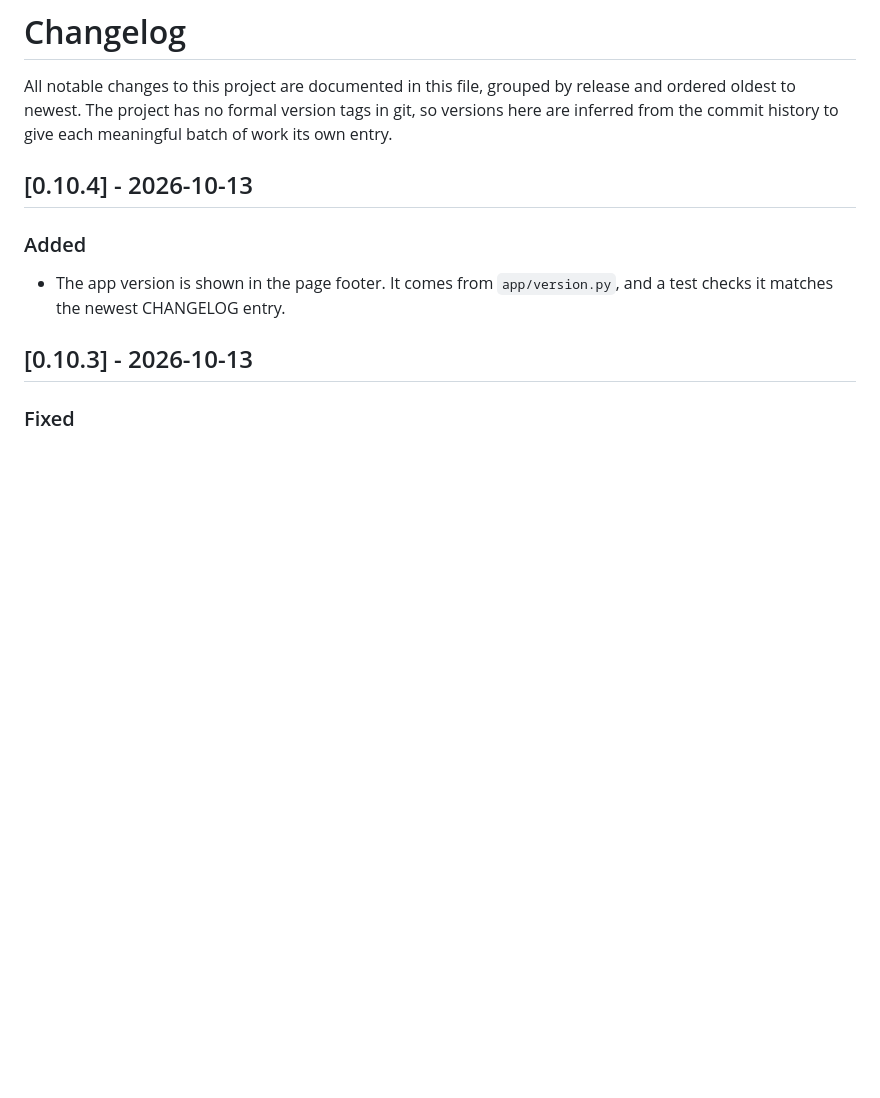
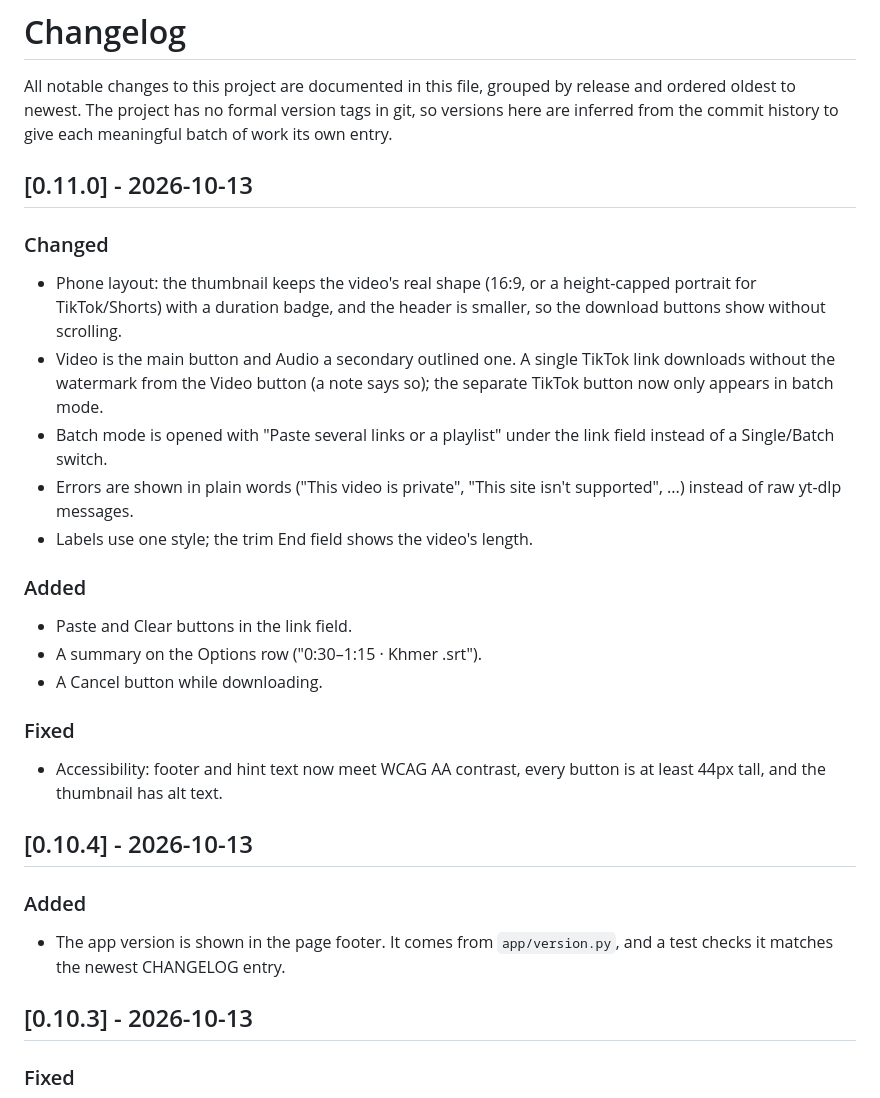
Before and after one commit to chhunlay/video-downloader, a Markdown page: CHANGELOG.md, the part around the change. Rendered like a GitHub page; blank space fills up the shorter version.

Commit message:
docs: add 0.11.0 changelog entry

```diff
--- a/CHANGELOG.md
+++ b/CHANGELOG.md
@@ -4,6 +4,29 @@ All notable changes to this project are documented in this file, grouped by
 release and ordered oldest to newest. The project has no formal version tags
 in git, so versions here are inferred from the commit history to give each
 meaningful batch of work its own entry.
+
+## [0.11.0] - 2026-10-13
+### Changed
+- Phone layout: the thumbnail keeps the video's real shape (16:9, or a
+  height-capped portrait for TikTok/Shorts) with a duration badge, and
+  the header is smaller, so the download buttons show without scrolling.
+- Video is the main button and Audio a secondary outlined one. A single
+  TikTok link downloads without the watermark from the Video button (a
+  note says so); the separate TikTok button now only appears in batch mode.
+- Batch mode is opened with "Paste several links or a playlist" under the
+  link field instead of a Single/Batch switch.
+- Errors are shown in plain words ("This video is private", "This site
+  isn't supported", ...) instead of raw yt-dlp messages.
+- Labels use one style; the trim End field shows the video's length.
+
+### Added
+- Paste and Clear buttons in the link field.
+- A summary on the Options row ("0:30–1:15 · Khmer .srt").
+- A Cancel button while downloading.
+
+### Fixed
+- Accessibility: footer and hint text now meet WCAG AA contrast, every
+  button is at least 44px tall, and the thumbnail has alt text.
 
 ## [0.10.4] - 2026-10-13
 ### Added
```
